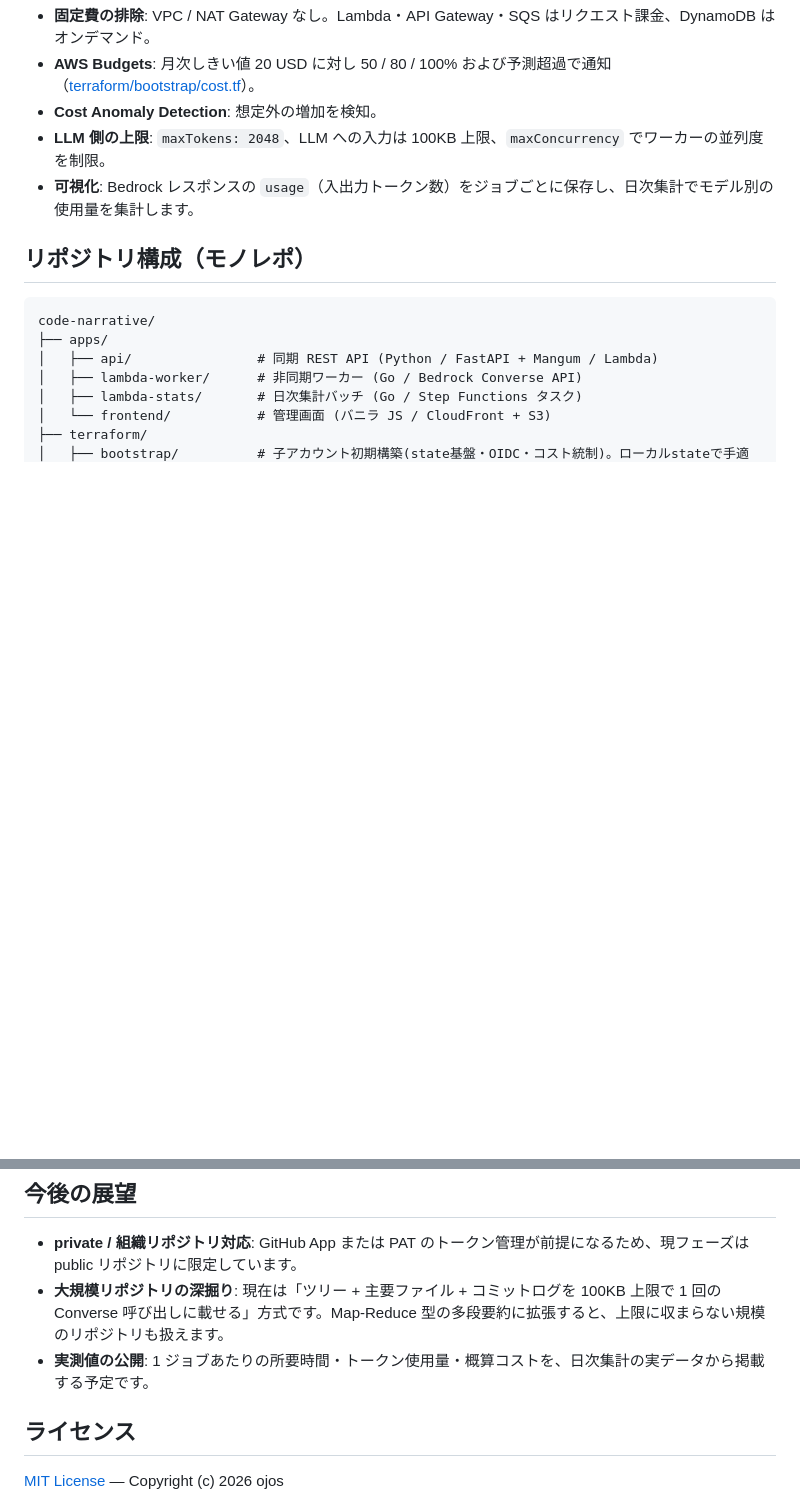
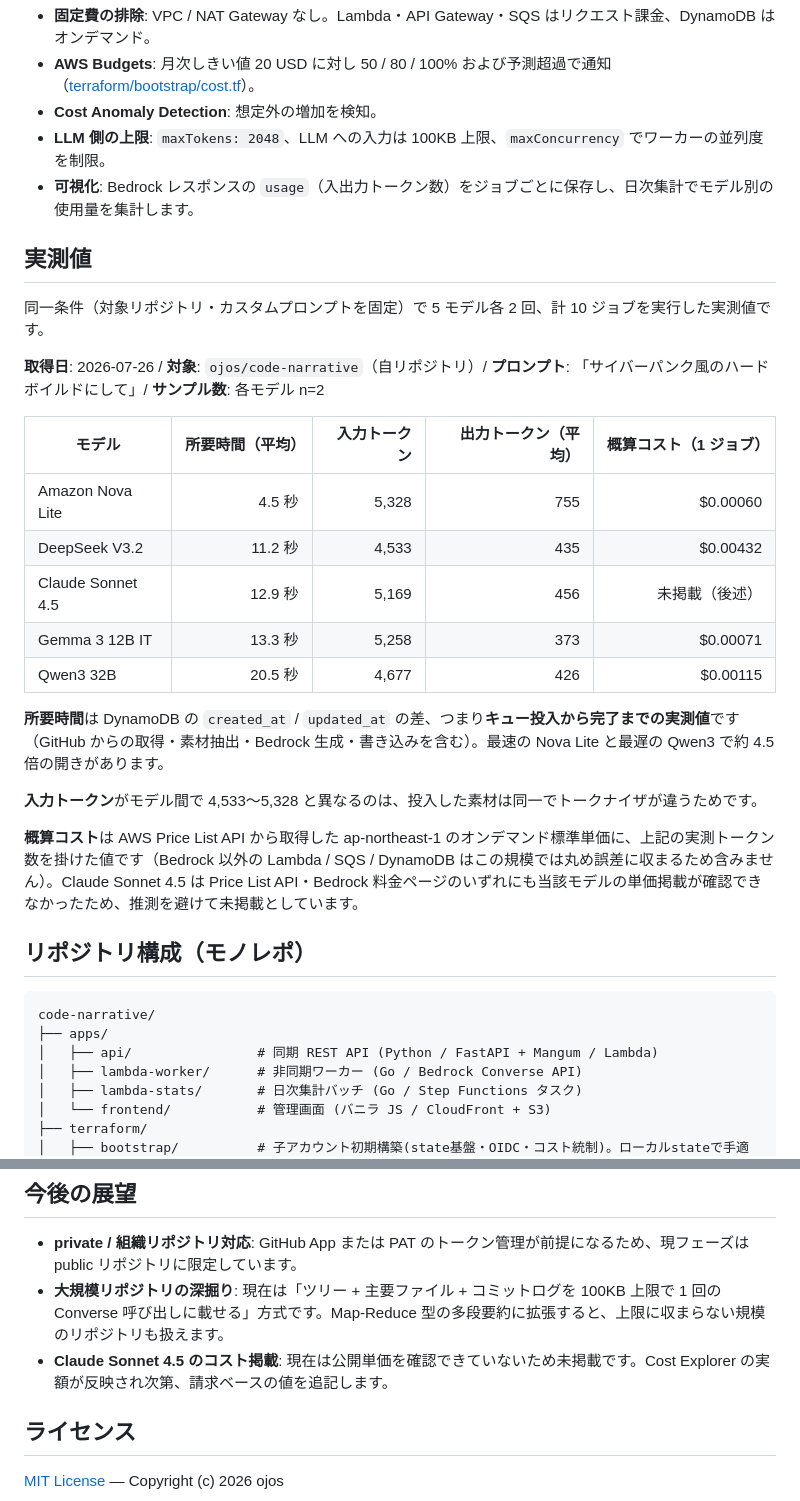
Before and after one commit to ojos/code-narrative, a Markdown page: README.md, 2 parts joined by grey strips. Drawn GitHub-style; blank space fills up the shorter version.

Commit message:
docs: 1 ジョブあたりの実測値を README に掲載 [#57] (#62)
README には設計値しか無く、実際にどれだけ速く・いくらで動くのかが読み取れなかった。

同一条件(対象リポジトリ ojos/code-narrative、プロンプト固定)で 5 モデル各 2 回、
計 10 ジョブを実行して採取した。

- 所要時間: DynamoDB の created_at / updated_at の差(Nova Lite 4.5 秒 〜
  Qwen3 32B 20.5 秒、約 4.5 倍差)
- トークン: ジョブレコードの usage
- 概算コスト: AWS Price List API の ap-northeast-1 オンデマンド標準単価 ×
  実測トークン数。単価は推測せず API 取得値のみを使う

Claude Sonnet 4.5 は Price List API・Bedrock 料金ページのいずれにも単価が
見つからないため、コストのみ未掲載とした。

Co-authored-by: Claude Opus 5 (1M context) <noreply@anthropic.com>

````diff
--- a/README.md
+++ b/README.md
@@ -158,6 +158,26 @@ CI/CD（[deploy.yml](.github/workflows/deploy.yml)）は paths-filter で変更
 - **LLM 側の上限**: `maxTokens: 2048`、LLM への入力は 100KB 上限、`maxConcurrency` でワーカーの並列度を制限。
 - **可視化**: Bedrock レスポンスの `usage`（入出力トークン数）をジョブごとに保存し、日次集計でモデル別の使用量を集計します。
 
+## 実測値
+
+同一条件（対象リポジトリ・カスタムプロンプトを固定）で 5 モデル各 2 回、計 10 ジョブを実行した実測値です。
+
+**取得日**: 2026-07-26 / **対象**: `ojos/code-narrative`（自リポジトリ）/ **プロンプト**: 「サイバーパンク風のハードボイルドにして」/ **サンプル数**: 各モデル n=2
+
+| モデル | 所要時間（平均） | 入力トークン | 出力トークン（平均） | 概算コスト（1 ジョブ） |
+|---|---:|---:|---:|---:|
+| Amazon Nova Lite | 4.5 秒 | 5,328 | 755 | $0.00060 |
+| DeepSeek V3.2 | 11.2 秒 | 4,533 | 435 | $0.00432 |
+| Claude Sonnet 4.5 | 12.9 秒 | 5,169 | 456 | 未掲載（後述） |
+| Gemma 3 12B IT | 13.3 秒 | 5,258 | 373 | $0.00071 |
+| Qwen3 32B | 20.5 秒 | 4,677 | 426 | $0.00115 |
+
+**所要時間**は DynamoDB の `created_at` / `updated_at` の差、つまり**キュー投入から完了までの実測値**です（GitHub からの取得・素材抽出・Bedrock 生成・書き込みを含む）。最速の Nova Lite と最遅の Qwen3 で約 4.5 倍の開きがあります。
+
+**入力トークン**がモデル間で 4,533〜5,328 と異なるのは、投入した素材は同一でトークナイザが違うためです。
+
+**概算コスト**は AWS Price List API から取得した ap-northeast-1 のオンデマンド標準単価に、上記の実測トークン数を掛けた値です（Bedrock 以外の Lambda / SQS / DynamoDB はこの規模では丸め誤差に収まるため含みません）。Claude Sonnet 4.5 は Price List API・Bedrock 料金ページのいずれにも当該モデルの単価掲載が確認できなかったため、推測を避けて未掲載としています。
+
 ## リポジトリ構成（モノレポ）
 
 ```text
@@ -212,7 +232,7 @@ bash scripts/verify.sh
 
 - **private / 組織リポジトリ対応**: GitHub App または PAT のトークン管理が前提になるため、現フェーズは public リポジトリに限定しています。
 - **大規模リポジトリの深掘り**: 現在は「ツリー + 主要ファイル + コミットログを 100KB 上限で 1 回の Converse 呼び出しに載せる」方式です。Map-Reduce 型の多段要約に拡張すると、上限に収まらない規模のリポジトリも扱えます。
-- **実測値の公開**: 1 ジョブあたりの所要時間・トークン使用量・概算コストを、日次集計の実データから掲載する予定です。
+- **Claude Sonnet 4.5 のコスト掲載**: 現在は公開単価を確認できていないため未掲載です。Cost Explorer の実額が反映され次第、請求ベースの値を追記します。
 
 ## ライセンス
 
````
